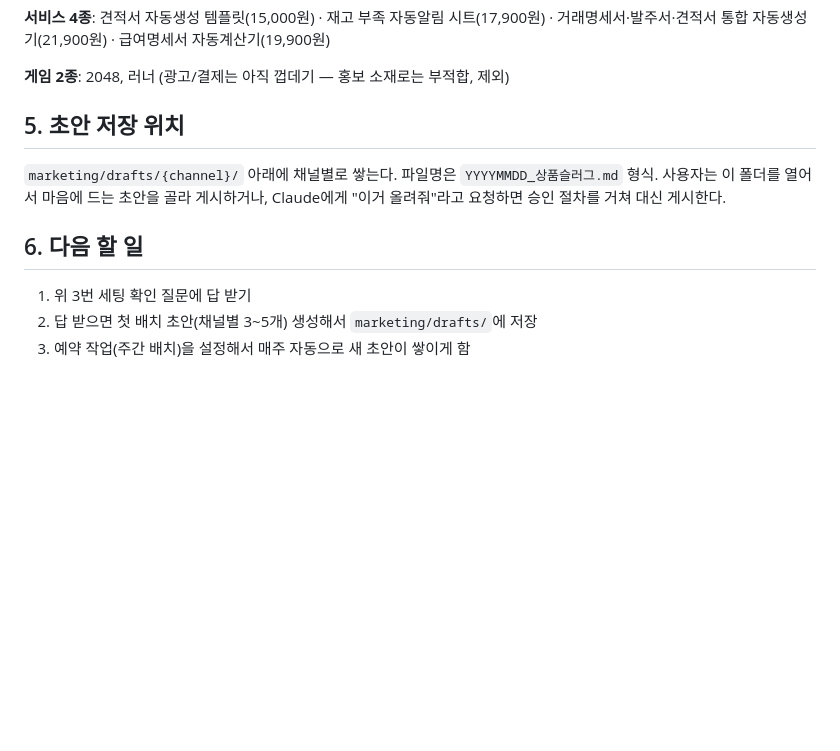
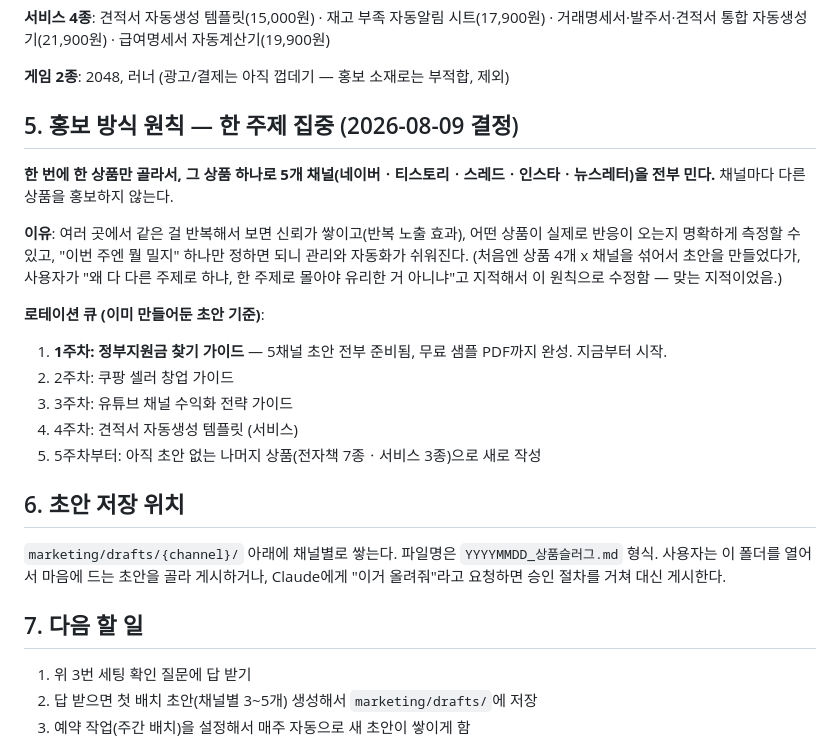
Before and after one commit to ekdrmf-cell/ekdrmf-cell.github.io, a Markdown page: MARKETING_HANDOFF.md, the part around the change. Drawn GitHub-style; blank space fills up the shorter version.

Commit message:
홍보 트랙: 채널당 다른 주제 대신 '한 주제 집중' 로테이션 원칙으로 수정
사용자 지적(왜 채널마다 다른 상품이냐, 한 주제로 모든 채널 미는 게
유리하지 않냐)이 맞는 지적이라 정책을 바꿈. 이미 만든 초안 4상품 x 5채널을
그대로 재사용하되, 주차별로 한 상품씩 5채널 전부 미는 로테이션 큐로 재편.

```diff
--- a/MARKETING_HANDOFF.md
+++ b/MARKETING_HANDOFF.md
@@ -79,13 +79,30 @@
 
 **게임 2종**: 2048, 러너 (광고/결제는 아직 껍데기 — 홍보 소재로는 부적합, 제외)
 
-## 5. 초안 저장 위치
+## 5. 홍보 방식 원칙 — 한 주제 집중 (2026-08-09 결정)
+
+**한 번에 한 상품만 골라서, 그 상품 하나로 5개 채널(네이버ㆍ티스토리ㆍ스레드ㆍ인스타ㆍ뉴스레터)을
+전부 민다.** 채널마다 다른 상품을 홍보하지 않는다.
+
+**이유**: 여러 곳에서 같은 걸 반복해서 보면 신뢰가 쌓이고(반복 노출 효과), 어떤 상품이 실제로
+반응이 오는지 명확하게 측정할 수 있고, "이번 주엔 뭘 밀지" 하나만 정하면 되니 관리와 자동화가
+쉬워진다. (처음엔 상품 4개 x 채널을 섞어서 초안을 만들었다가, 사용자가 "왜 다 다른 주제로
+하냐, 한 주제로 몰아야 유리한 거 아니냐"고 지적해서 이 원칙으로 수정함 — 맞는 지적이었음.)
+
+**로테이션 큐 (이미 만들어둔 초안 기준)**:
+1. **1주차: 정부지원금 찾기 가이드** — 5채널 초안 전부 준비됨, 무료 샘플 PDF까지 완성. 지금부터 시작.
+2. 2주차: 쿠팡 셀러 창업 가이드
+3. 3주차: 유튜브 채널 수익화 전략 가이드
+4. 4주차: 견적서 자동생성 템플릿 (서비스)
+5. 5주차부터: 아직 초안 없는 나머지 상품(전자책 7종ㆍ서비스 3종)으로 새로 작성
+
+## 6. 초안 저장 위치
 
 `marketing/drafts/{channel}/` 아래에 채널별로 쌓는다. 파일명은 `YYYYMMDD_상품슬러그.md` 형식.
 사용자는 이 폴더를 열어서 마음에 드는 초안을 골라 게시하거나, Claude에게 "이거 올려줘"라고
 요청하면 승인 절차를 거쳐 대신 게시한다.
 
-## 6. 다음 할 일
+## 7. 다음 할 일
 
 1. 위 3번 세팅 확인 질문에 답 받기
 2. 답 받으면 첫 배치 초안(채널별 3~5개) 생성해서 `marketing/drafts/`에 저장
```
